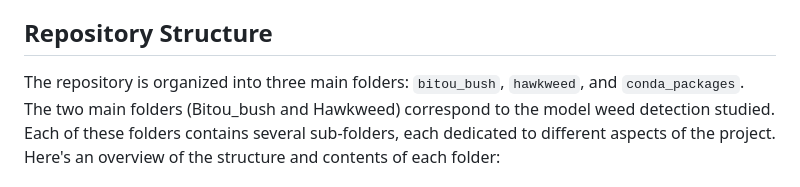
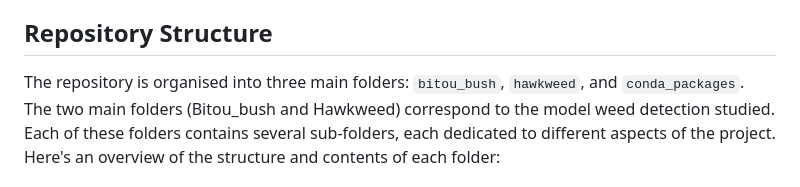
Before and after one commit to Narmilan-A/Remote-Weed-Detection, a Markdown page: README.md, the part around the change. GitHub-like rendering.

```diff
--- a/README.md
+++ b/README.md
@@ -15,7 +15,7 @@ Understanding the opportunities and limitations of multi-resolution and multi-mo
 This repository hosts the resources and findings from the project "Weed Managers Guide to Remote Detection: Understanding Opportunities and Limitations of Multi-Resolution and Multi-Modal Technologies for Remote Detection of Weeds in Heterogeneous Landscapes." Over the past three years, our collaborative research has focused on developing efficient, accessible, and cost-effective remote detection methods to improve weed management strategies. Our project employed advanced technologies, including high-resolution RGB, multispectral, and hyperspectral imaging, across various drones. By leveraging artificial intelligence, including both classical machine learning and deep learning techniques, we successfully detected and mapped weed infestations in diverse conservation landscapes. This repository specifically targeted model weed systems such as hawkweed and bitou bush to assess the capabilities and limitations of these technologies. By sharing our research outcomes and practical insights, we aim to contribute to the development of improved and more feasible approaches for remote weed detection, ultimately supporting more effective weed management practices.
 
 ## Repository Structure
-The repository is organized into three main folders: `bitou_bush`, `hawkweed`, and `conda_packages`.
+The repository is organised into three main folders: `bitou_bush`, `hawkweed`, and `conda_packages`.
 The two main folders (Bitou_bush and Hawkweed) correspond to the model weed detection studied. Each of these folders contains several sub-folders, each dedicated to different aspects of the project. Here's an overview of the structure and contents of each folder:
 
 #### Main Folders
```
